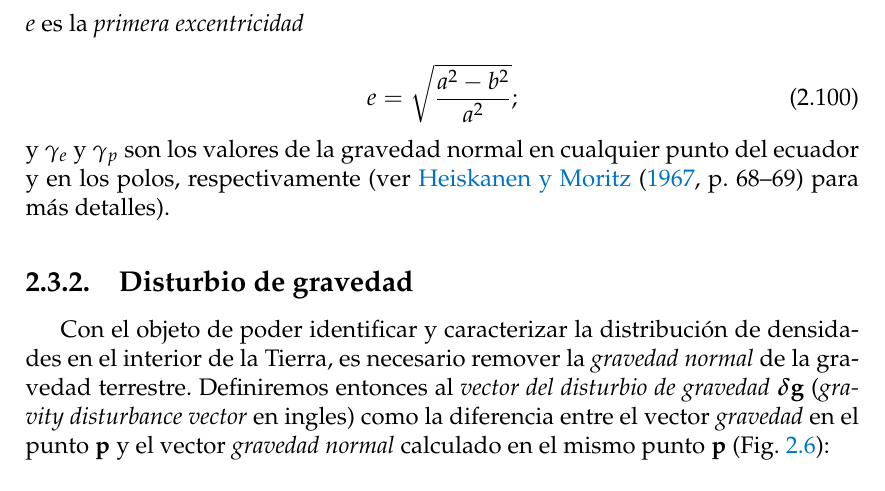
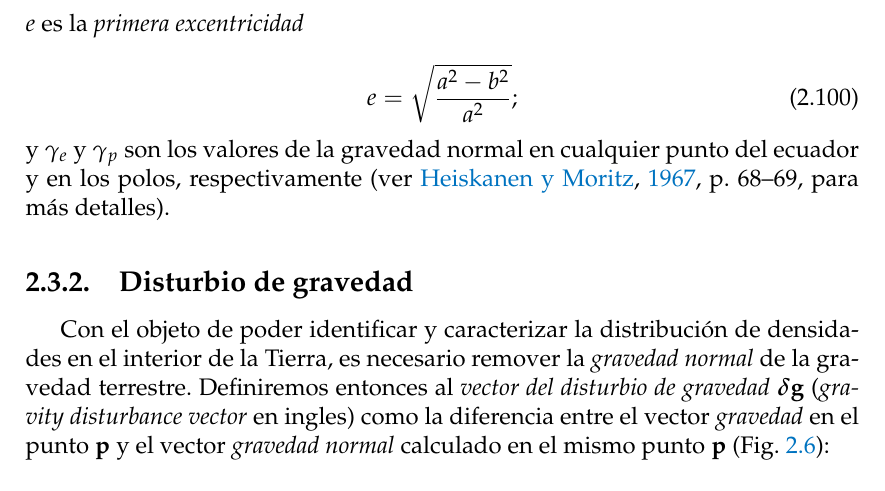
Before and after one commit to santisoler/phd-thesis, a LaTeX thesis (thesis/thesis.tex, which reads thesis/chapters/fundamentos.tex): part of page 32 of 45, cut so that both start at the same text. Compiled offline with pdfLaTeX.

Commit message:
Improve citation between parenthesis

```diff
--- a/thesis/chapters/fundamentos.tex
+++ b/thesis/chapters/fundamentos.tex
@@ -1252,7 +1252,7 @@ sencilla a través de la ecuación de Somigliana \citep{heiskanen1967}:
 
 \noindent y $\gamma_e$ y $\gamma_p$ son los valores de la gravedad normal en
 cualquier punto del ecuador y en los polos, respectivamente
-(ver~\citet[][p.~68--69]{heiskanen1967} para más detalles).
+(ver~\citealp[][p.~68--69,]{heiskanen1967} para más detalles).
 
 
 \subsection{Disturbio de gravedad}
```
